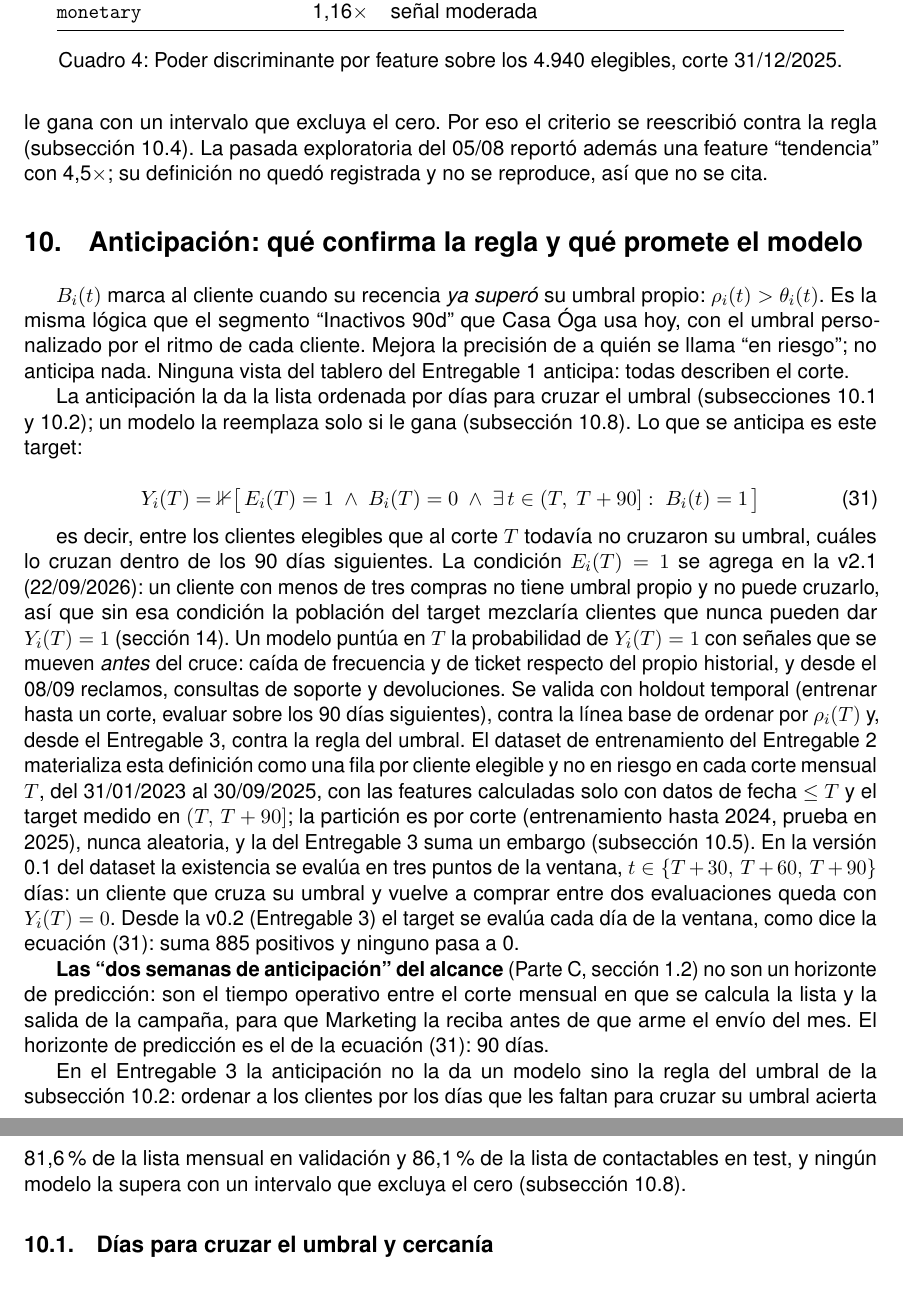
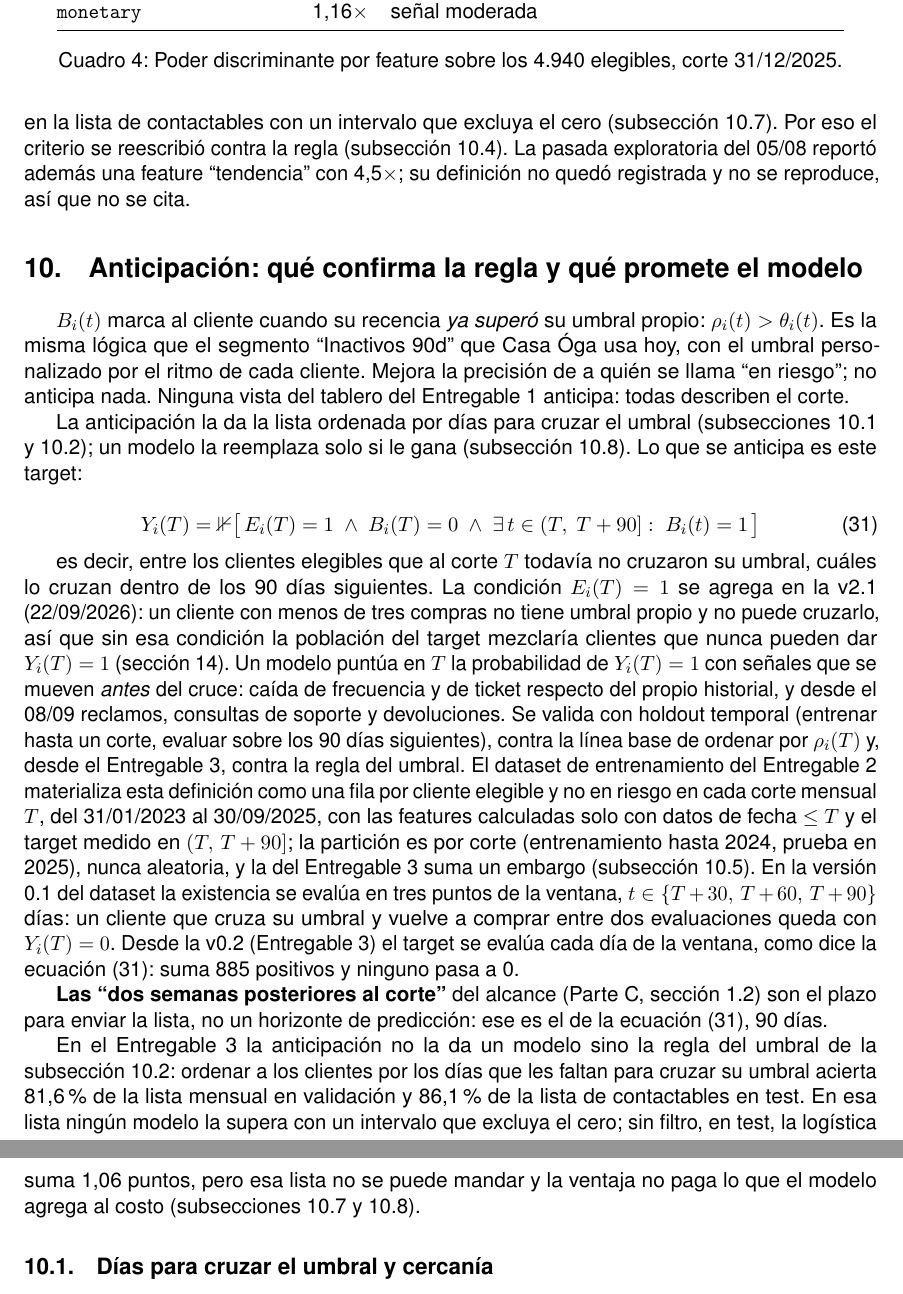
Before and after one commit to SebasCaules/TP_82.21-Data-Driven, a LaTeX document (docs/formulas.tex): two parts of pages 13 and 14 of 21, joined at a grey line, cut so that both start at the same text. Compiled offline with pdfLaTeX.

Commit message:
Anexo de fórmulas v2.5: «ningún modelo le gana» acotado a la lista de contactables, con la logística +1,06 puntos en la lista sin filtro de test (A1.9 y A1.10); la cita del alcance pasa a «dos semanas posteriores al corte», el texto vigente del E1 C 1.2 (auditoría F6: H-1-058, H-1-068, H-3-089)

```diff
--- a/docs/formulas.tex
+++ b/docs/formulas.tex
@@ -546,7 +546,7 @@ Feature & $D(x)$ & Lectura \\
 \impl{entregas/entregable-1/\_build/F/recalc\_e1.py, líneas C21, sobre \texttt{features.client\_facts} del corte de referencia.}
 \valor{los seis valores de la tabla~\ref{tab:discriminante}, reproducidos el 15/09/2026.}
 
-\textbf{Por qué se descartan las dos primeras.} $B_i(t)$ se calcula con $\rho_i(t)$ y $\gamma_i(t)$: que ``predigan'' el riesgo es aritmética, no señal. Entrenar un modelo con ellas como features y $B_i(t)$ como target es el \emph{leakage} que advierte Provost y Fawcett. Descontadas, la mejor señal genuina disponible con los seis datasets del Entregable 1 es \texttt{n\_tiendas\_distintas} con 1,22$\times$. Hasta el Entregable 3, el criterio de éxito 1 de la Parte C pedía un lift de $1{,}30\times$ en el decil superior contra la línea base de recency. La regla del umbral, sin modelo, ya da $2{,}30\times$ (subsección~\ref{sec:regla-umbral}), y con las señales de reclamos, consultas y devoluciones que llegaron el 08/09 ningún modelo le gana con un intervalo que excluya el cero. Por eso el criterio se reescribió contra la regla (subsección~\ref{sec:meta-criterio-1}). La pasada exploratoria del 05/08 reportó además una feature ``tendencia'' con 4,5$\times$; su definición no quedó registrada y no se reproduce, así que no se cita.
+\textbf{Por qué se descartan las dos primeras.} $B_i(t)$ se calcula con $\rho_i(t)$ y $\gamma_i(t)$: que ``predigan'' el riesgo es aritmética, no señal. Entrenar un modelo con ellas como features y $B_i(t)$ como target es el \emph{leakage} que advierte Provost y Fawcett. Descontadas, la mejor señal genuina disponible con los seis datasets del Entregable 1 es \texttt{n\_tiendas\_distintas} con 1,22$\times$. Hasta el Entregable 3, el criterio de éxito 1 de la Parte C pedía un lift de $1{,}30\times$ en el decil superior contra la línea base de recency. La regla del umbral, sin modelo, ya da $2{,}30\times$ (subsección~\ref{sec:regla-umbral}), y con las señales de reclamos, consultas y devoluciones que llegaron el 08/09 ningún modelo le gana en la lista de contactables con un intervalo que excluya el cero (subsección~\ref{sec:bootstrap}). Por eso el criterio se reescribió contra la regla (subsección~\ref{sec:meta-criterio-1}). La pasada exploratoria del 05/08 reportó además una feature ``tendencia'' con 4,5$\times$; su definición no quedó registrada y no se reproduce, así que no se cita.
 
 \section{Anticipación: qué confirma la regla y qué promete el modelo}
 \label{sec:anticipacion}
@@ -563,9 +563,10 @@ Y_i(T) = \mathbb{1}\bigl[\,E_i(T)=1 \ \wedge\ B_i(T)=0 \ \wedge\ \exists\, t \in
 es decir, entre los clientes elegibles que al corte $T$ todavía no cruzaron su umbral, cuáles lo cruzan dentro de los 90 días siguientes. La condición $E_i(T)=1$ se agrega en la v2.1 (22/09/2026): un cliente con menos de tres compras no tiene umbral propio y no puede cruzarlo, así que sin esa condición la población del target mezclaría clientes que nunca pueden dar $Y_i(T)=1$ (sección~\ref{sec:proxy-churn}). Un modelo puntúa en $T$ la probabilidad de $Y_i(T)=1$ con señales que se mueven \emph{antes} del cruce: caída de frecuencia y de ticket respecto del propio historial, y desde el 08/09 reclamos, consultas de soporte y devoluciones. Se valida con holdout temporal (entrenar hasta un corte, evaluar sobre los 90 días siguientes), contra la línea base de ordenar por $\rho_i(T)$ y, desde el Entregable 3, contra la regla del umbral. El dataset de entrenamiento del Entregable 2 materializa esta definición como una fila por cliente elegible y no en riesgo en cada corte mensual $T$, del 31/01/2023 al 30/09/2025, con las features calculadas solo con datos de fecha $\le T$ y el target medido en $(T,\,T+90]$; la partición es por corte (entrenamiento hasta 2024, prueba en 2025), nunca aleatoria, y la del Entregable 3 suma un embargo (subsección~\ref{sec:particion}). En la versión 0.1 del dataset la existencia se evalúa en tres puntos de la ventana, $t \in \{T+30,\,T+60,\,T+90\}$ días: un cliente que cruza su umbral y vuelve a comprar entre dos evaluaciones queda con $Y_i(T)=0$. Desde la v0.2 (Entregable 3) el target se evalúa cada día de la ventana, como dice la ecuación~\eqref{eq:target}: suma 885 positivos y ninguno pasa a 0.
 % registro de cifras: F02
 
-\textbf{Las ``dos semanas de anticipación'' del alcance} (Parte C, sección 1.2) no son un horizonte de predicción: son el tiempo operativo entre el corte mensual en que se calcula la lista y la salida de la campaña, para que Marketing la reciba antes de que arme el envío del mes. El horizonte de predicción es el de la ecuación~\eqref{eq:target}: 90 días.
+\textbf{Las ``dos semanas posteriores al corte''} del alcance (Parte C, sección 1.2) son el plazo para enviar la lista, no un horizonte de predicción: ese es el de la ecuación~\eqref{eq:target}, 90 días.
 
-En el Entregable 3 la anticipación no la da un modelo sino la regla del umbral de la subsección~\ref{sec:regla-umbral}: ordenar a los clientes por los días que les faltan para cruzar su umbral acierta 81,6\% de la lista mensual en validación y 86,1\% de la lista de contactables en test, y ningún modelo la supera con un intervalo que excluya el cero (subsección~\ref{sec:criterio-reemplazo}).
+En el Entregable 3 la anticipación no la da un modelo sino la regla del umbral de la subsección~\ref{sec:regla-umbral}: ordenar a los clientes por los días que les faltan para cruzar su umbral acierta 81,6\% de la lista mensual en validación y 86,1\% de la lista de contactables en test. En esa lista ningún modelo la supera con un intervalo que excluya el cero; sin filtro, en test, la logística suma 1,06 puntos, pero esa lista no se puede mandar y la ventaja no paga lo que el modelo agrega al costo (subsecciones~\ref{sec:bootstrap} y~\ref{sec:criterio-reemplazo}).
+% registro de cifras: J03, J11
 
 \subsection{Días para cruzar el umbral y cercanía}
 \label{sec:dias-cruzar}
```
Also changed, not shown: docs/formulas.pdf, docs/formulas.tex (6 more changed lines).
